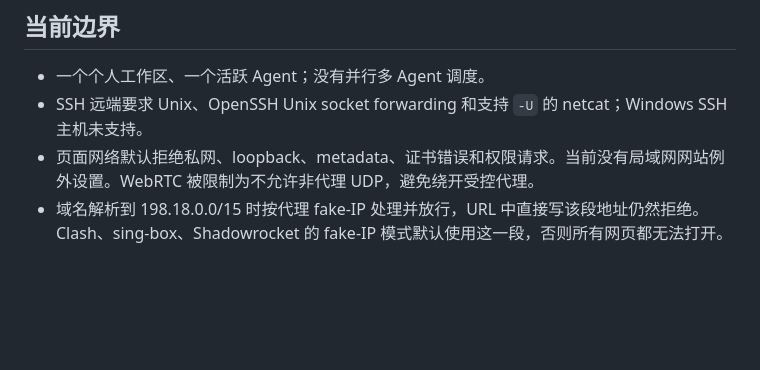
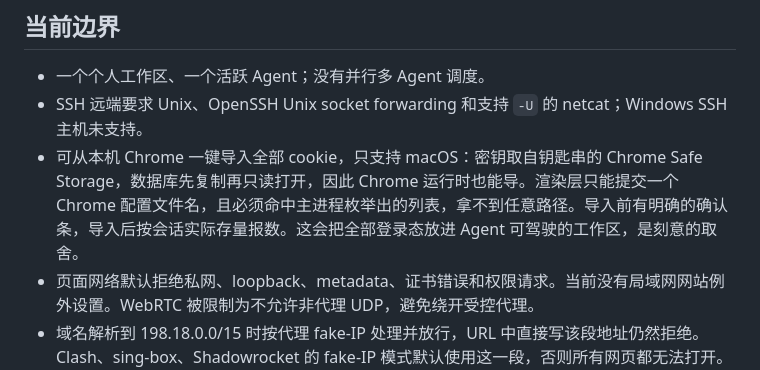
Before and after one commit to echoVic/pilion-browser, a Markdown page: docs/architecture.md, the part around the change. Drawn GitHub-style; blank space fills up the shorter version.

```diff
--- a/docs/architecture.md
+++ b/docs/architecture.md
@@ -105,6 +105,7 @@ Renderer 通过 ResizeObserver 把网页区域尺寸提交给主进程，主进
 
 - 一个个人工作区、一个活跃 Agent；没有并行多 Agent 调度。
 - SSH 远端要求 Unix、OpenSSH Unix socket forwarding 和支持 `-U` 的 netcat；Windows SSH 主机未支持。
+- 可从本机 Chrome 一键导入全部 cookie，只支持 macOS：密钥取自钥匙串的 Chrome Safe Storage，数据库先复制再只读打开，因此 Chrome 运行时也能导。渲染层只能提交一个 Chrome 配置文件名，且必须命中主进程枚举出的列表，拿不到任意路径。导入前有明确的确认条，导入后按会话实际存量报数。这会把全部登录态放进 Agent 可驾驶的工作区，是刻意的取舍。
 - 页面网络默认拒绝私网、loopback、metadata、证书错误和权限请求。当前没有局域网网站例外设置。WebRTC 被限制为不允许非代理 UDP，避免绕开受控代理。
 - 域名解析到 198.18.0.0/15 时按代理 fake-IP 处理并放行，URL 中直接写该段地址仍然拒绝。Clash、sing-box、Shadowrocket 的 fake-IP 模式默认使用这一段，否则所有网页都无法打开。该段被真实路由的网络上，恶意 DNS 应答可借此触达，这是已知取舍。
 - 下载记录不提供危险文件扫描、来源信誉判断或跨设备同步；文件绝不会在下载完成后自动打开。
```
Also changed, not shown: README.md (+1 -0 lines).
